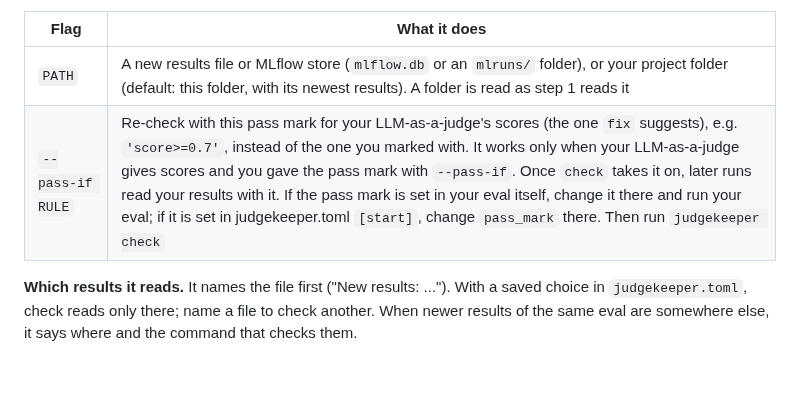
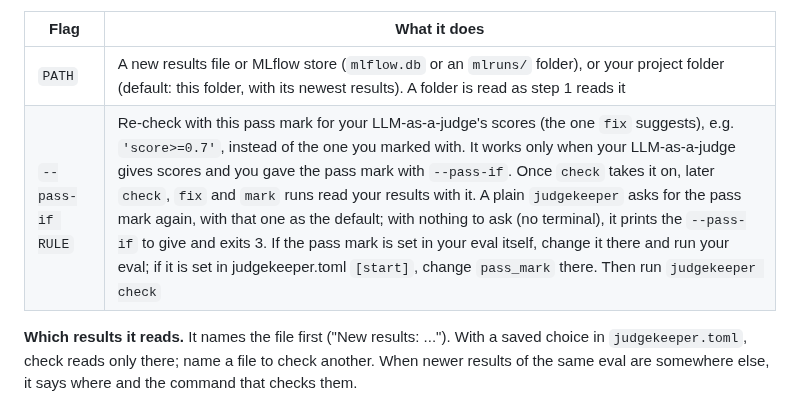
Before and after one commit to judgekeeper/judgekeeper, a Markdown page: docs/reference.md, the part around the change. Rendered like a GitHub page; blank space fills up the shorter version.

```diff
--- a/docs/reference.md
+++ b/docs/reference.md
@@ -148,7 +148,7 @@ Run it after you change your LLM-as-a-judge or eval tool and grade the answers y
 | Flag | What it does |
 |---|---|
 | `PATH` | A new results file or MLflow store (`mlflow.db` or an `mlruns/` folder), or your project folder (default: this folder, with its newest results). A folder is read as step 1 reads it |
-| `--pass-if RULE` | Re-check with this pass mark for your LLM-as-a-judge's scores (the one `fix` suggests), e.g. `'score>=0.7'`, instead of the one you marked with. It works only when your LLM-as-a-judge gives scores and you gave the pass mark with `--pass-if`. Once `check` takes it on, later runs read your results with it. If the pass mark is set in your eval itself, change it there and run your eval; if it is set in judgekeeper.toml `[start]`, change `pass_mark` there. Then run `judgekeeper check` |
+| `--pass-if RULE` | Re-check with this pass mark for your LLM-as-a-judge's scores (the one `fix` suggests), e.g. `'score>=0.7'`, instead of the one you marked with. It works only when your LLM-as-a-judge gives scores and you gave the pass mark with `--pass-if`. Once `check` takes it on, later `check`, `fix` and `mark` runs read your results with it. A plain `judgekeeper` asks for the pass mark again, with that one as the default; with nothing to ask (no terminal), it prints the `--pass-if` to give and exits 3. If the pass mark is set in your eval itself, change it there and run your eval; if it is set in judgekeeper.toml `[start]`, change `pass_mark` there. Then run `judgekeeper check` |
 
 **Which results it reads.** It names the file first ("New results: ..."). With a saved choice in `judgekeeper.toml`, check reads only there; name a file to check another. When newer results of the same eval are somewhere else, it says where and the command that checks them.
 
```
Also changed, not shown: README.md (+1 -1 lines).
